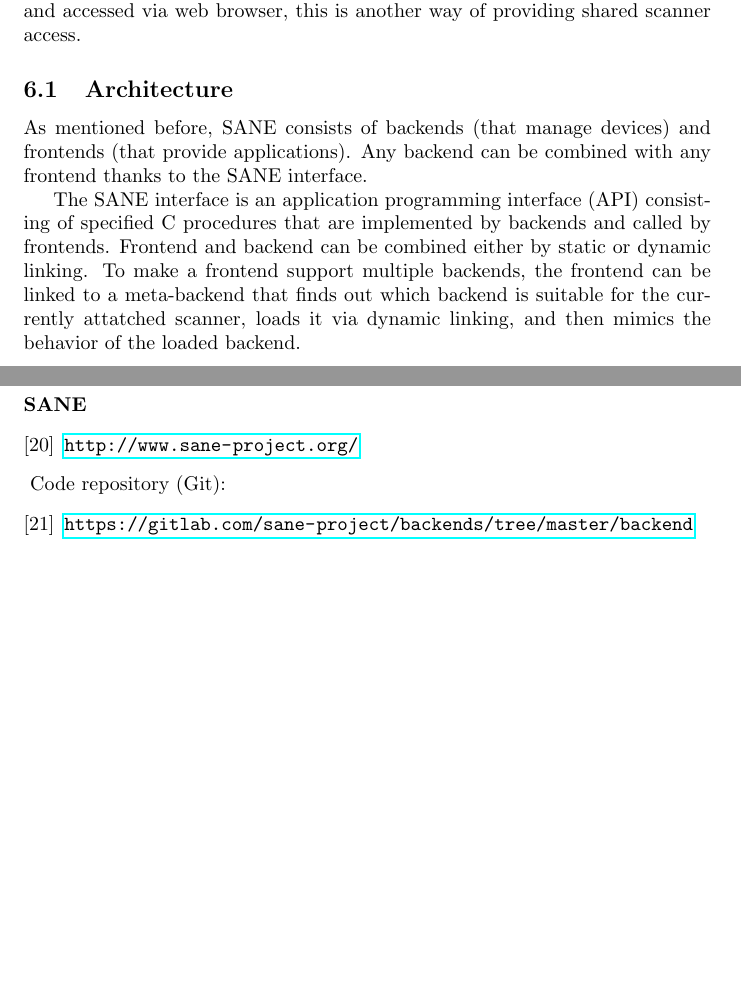
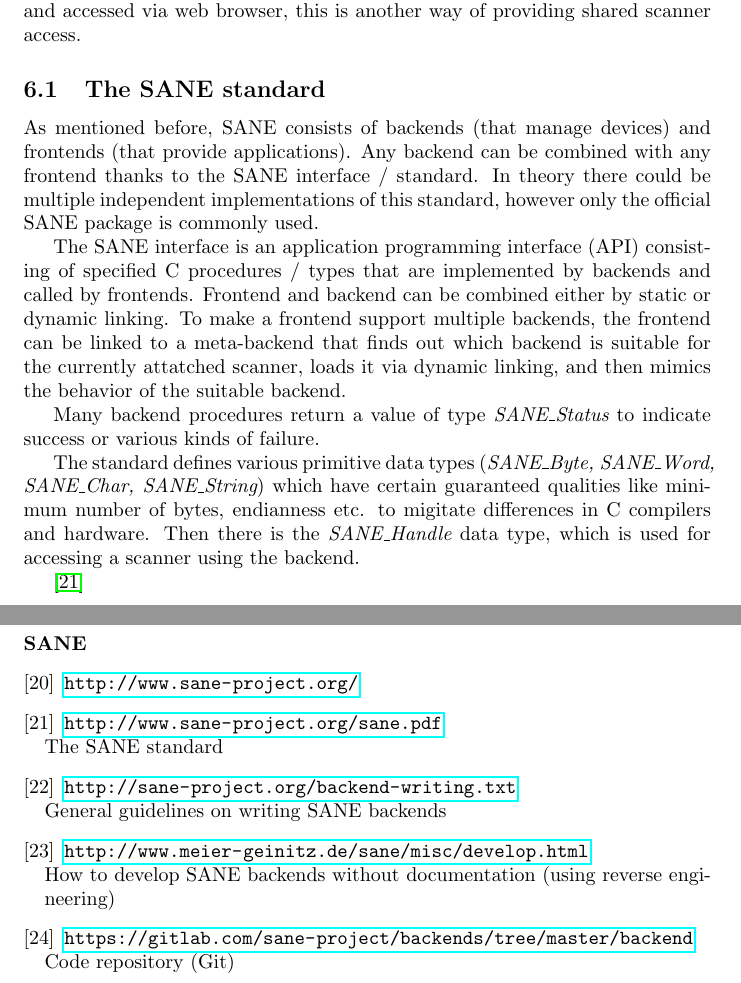
Before and after one commit to HugoPlatzer/bachelor_thesis, a LaTeX thesis (thesis.tex): two parts of pages 44 and 46 of 46 before the commit and two parts of pages 44 and 47 of 47 after it, joined at a grey line, cut so that both start at the same text, the shorter picture padded with empty space. Compiled offline with pdfLaTeX.

Commit message:
extended sane chapter

```diff
--- a/thesis.tex
+++ b/thesis.tex
@@ -1768,23 +1768,35 @@ SANE frontends include {\it scanimage} for scanning on the command line,
 on a network and accessed via web browser, this is another way of providing shared
 scanner access.
 
-\subsection{Architecture}
+\subsection{The SANE standard}
 
 As mentioned before, SANE consists of backends (that manage devices) and frontends
 (that provide applications). Any backend can be combined with any frontend
-thanks to the SANE interface.
+thanks to the SANE interface / standard. In theory there could be multiple independent
+implementations of this standard, however only the official SANE package is
+commonly used.
 
 The SANE interface is an application programming interface (API) consisting
-of specified C procedures that are implemented by backends and called by frontends.
+of specified C procedures / types that are implemented by backends and called by frontends.
 Frontend and backend can be combined either by static or dynamic linking.
 To make a frontend support multiple backends, the frontend can be linked to a
 meta-backend that finds out which backend is suitable for the currently attatched
 scanner, loads it via dynamic linking, and then mimics the behavior
-of the loaded backend.
-
-
-
-\subsubsection{Developing a driver / backend}
+of the suitable backend.
+
+Many backend procedures return a value of type {\it SANE\_Status} to indicate
+success or various kinds of failure.
+
+The standard defines various primitive data types ({\it SANE\_Byte,
+SANE\_Word, SANE\_Char, SANE\_String}) which have certain guaranteed qualities
+like minimum number of bytes, endianness etc. to migitate differences in
+C compilers and hardware. Then there is the {\it SANE\_Handle} data type,
+which is used for accessing a scanner using the backend.
+
+
+\cite{sane_standard}
+
+\subsection{Developing a driver / backend}
 
 \subsection{SANE and the CrystalScan 7200}
 
@@ -1906,10 +1918,21 @@ of the loaded backend.
   \bibitem{saneproject}
   \url{http://www.sane-project.org/}
 
-  \item[]\hspace{-\labelwidth}\hspace{-\labelsep} Code repository (Git):
+  \bibitem{sane_standard}
+  \url{http://www.sane-project.org/sane.pdf} \\
+  The SANE standard
+
+  \bibitem{sane_develop}
+  \url{http://sane-project.org/backend-writing.txt} \\
+  General guidelines on writing SANE backends
+
+  \bibitem{sane_develop_re}
+  \url{http://www.meier-geinitz.de/sane/misc/develop.html} \\
+  How to develop SANE backends without documentation (using reverse engineering)
 
   \bibitem{sane_code}
-  \url{https://gitlab.com/sane-project/backends/tree/master/backend}
+  \url{https://gitlab.com/sane-project/backends/tree/master/backend} \\
+  Code repository (Git)
 \end{thebibliography}
 
 
```
Also changed, not shown: thesis.tex (14 more changed lines).
